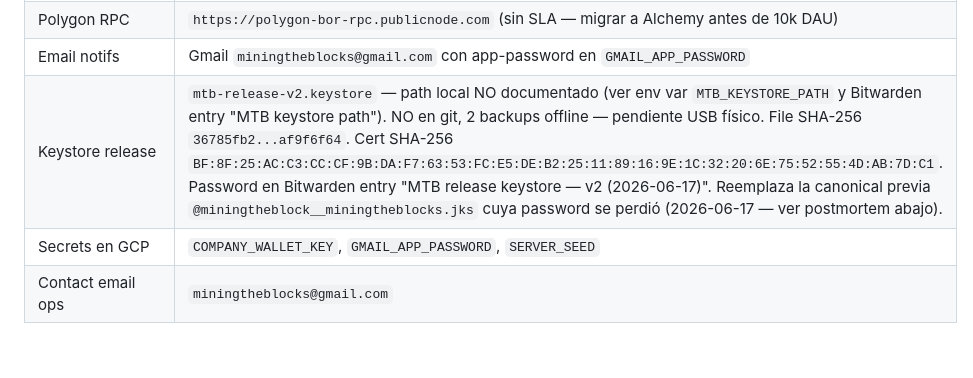
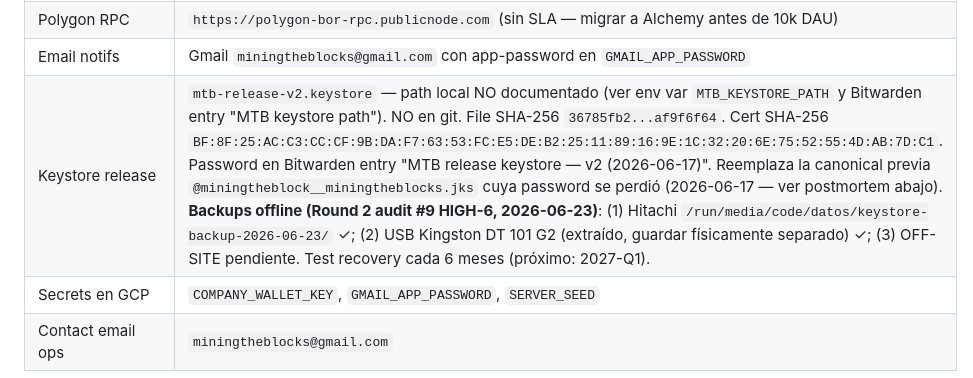
Before and after one commit to miningtheblocks/Mining-The-Blocks, a Markdown page: RUNBOOK.md, the part around the change. Drawn GitHub-style; blank space fills up the shorter version.

Commit message:
docs(audit-r2): keystone backups offline + test recovery (#9 HIGH-6)
Doc en RUNBOOK de las copias offline del keystore release v2 hechas el
2026-06-23:
- Copia #1: Hitachi sda /run/media/code/datos/keystore-backup-2026-06-23/
- Copia #2: USB Kingston DT 101 G2 (DataTraveler, extraído físicamente)
- Copia #3: off-site (pendiente)

Test recovery EXITOSO 2026-06-23: descifrado con password de Bitwarden,
SHA-256 raw matches 36785fb2...af9f6f64. Próximo test recovery 2027-Q1.

Pre-fix: 1 keystore + 1 .gpg, ambos en el MISMO disco sdb (PNY SSD). Disk
failure = bricked release line forever (mismo modo del v1 perdido).

Co-Authored-By: Claude Opus 4.7 <noreply@anthropic.com>

```diff
--- a/RUNBOOK.md
+++ b/RUNBOOK.md
@@ -22,7 +22,7 @@ manuales recurrentes. Pensado para single-operator (1 dev).
 | Payment wallet (USDC receiver) | `0x61f7E9df2113Ac2E4a3D18f802AF2EE77cFAAD4f` |
 | Polygon RPC | `https://polygon-bor-rpc.publicnode.com` (sin SLA — migrar a Alchemy antes de 10k DAU) |
 | Email notifs | Gmail `miningtheblocks@gmail.com` con app-password en `GMAIL_APP_PASSWORD` |
-| Keystore release | `mtb-release-v2.keystore` — path local NO documentado (ver env var `MTB_KEYSTORE_PATH` y Bitwarden entry "MTB keystore path"). NO en git, 2 backups offline — pendiente USB físico. File SHA-256 `36785fb2...af9f6f64`. Cert SHA-256 `BF:8F:25:AC:C3:CC:CF:9B:DA:F7:63:53:FC:E5:DE:B2:25:11:89:16:9E:1C:32:20:6E:75:52:55:4D:AB:7D:C1`. Password en Bitwarden entry "MTB release keystore — v2 (2026-06-17)". Reemplaza la canonical previa `@miningtheblock__miningtheblocks.jks` cuya password se perdió (2026-06-17 — ver postmortem abajo). |
+| Keystore release | `mtb-release-v2.keystore` — path local NO documentado (ver env var `MTB_KEYSTORE_PATH` y Bitwarden entry "MTB keystore path"). NO en git. File SHA-256 `36785fb2...af9f6f64`. Cert SHA-256 `BF:8F:25:AC:C3:CC:CF:9B:DA:F7:63:53:FC:E5:DE:B2:25:11:89:16:9E:1C:32:20:6E:75:52:55:4D:AB:7D:C1`. Password en Bitwarden entry "MTB release keystore — v2 (2026-06-17)". Reemplaza la canonical previa `@miningtheblock__miningtheblocks.jks` cuya password se perdió (2026-06-17 — ver postmortem abajo). **Backups offline (Round 2 audit #9 HIGH-6, 2026-06-23)**: (1) Hitachi `/run/media/code/datos/keystore-backup-2026-06-23/` ✓; (2) USB Kingston DT 101 G2 (extraído, guardar físicamente separado) ✓; (3) OFF-SITE pendiente. Test recovery cada 6 meses (próximo: 2027-Q1). |
 | Secrets en GCP | `COMPANY_WALLET_KEY`, `GMAIL_APP_PASSWORD`, `SERVER_SEED` |
 | Contact email ops | `miningtheblocks@gmail.com` |
 
```
